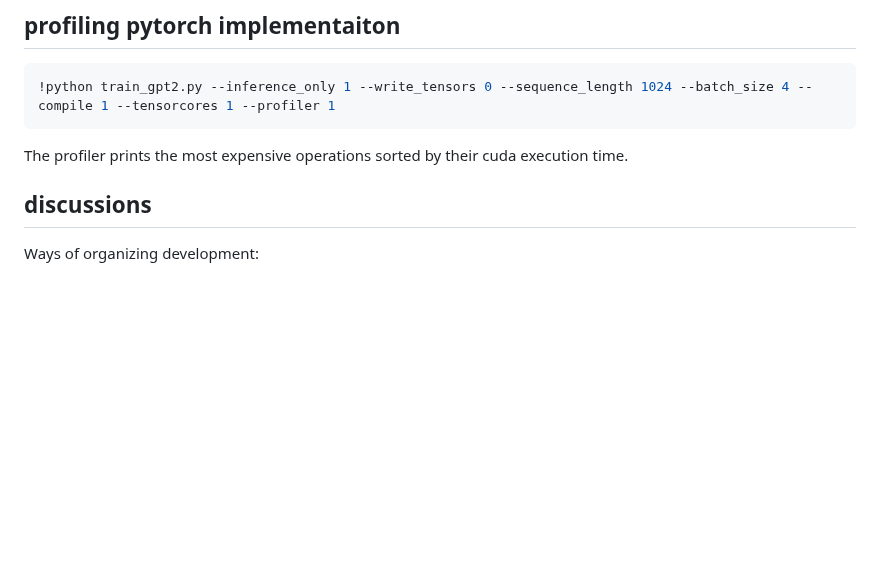
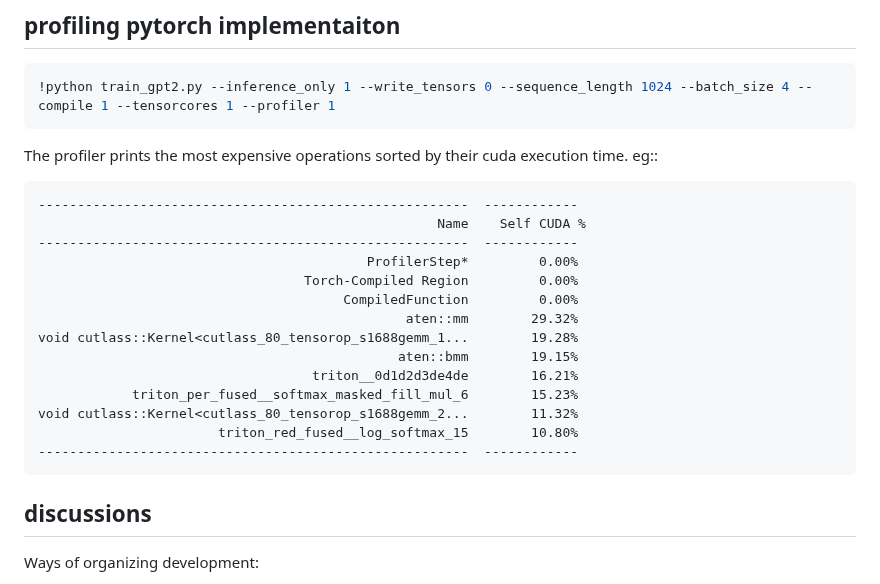
Before and after one commit to karpathy/llm.c, a Markdown page: README.md, the part around the change. Drawn GitHub-style; blank space fills up the shorter version.

Commit message:
Add the profiling output example

````diff
--- a/README.md
+++ b/README.md
@@ -162,7 +162,24 @@ The time drops down to 26.2ms/iteration. So at the current 26.2ms/iteration we,
 !python train_gpt2.py --inference_only 1 --write_tensors 0 --sequence_length 1024 --batch_size 4 --compile 1 --tensorcores 1 --profiler 1
 ```
 
-The profiler prints the most expensive operations sorted by their cuda execution time.
+The profiler prints the most expensive operations sorted by their cuda execution time. eg::
+
+```
+-------------------------------------------------------  ------------
+                                                   Name    Self CUDA %
+-------------------------------------------------------  ------------
+                                          ProfilerStep*         0.00%
+                                  Torch-Compiled Region         0.00%
+                                       CompiledFunction         0.00%
+                                               aten::mm        29.32%
+void cutlass::Kernel<cutlass_80_tensorop_s1688gemm_1...        19.28%
+                                              aten::bmm        19.15%
+                                   triton__0d1d2d3de4de        16.21%
+            triton_per_fused__softmax_masked_fill_mul_6        15.23%
+void cutlass::Kernel<cutlass_80_tensorop_s1688gemm_2...        11.32%
+                       triton_red_fused__log_softmax_15        10.80%
+-------------------------------------------------------  ------------
+```
 
 ## discussions
 
````
